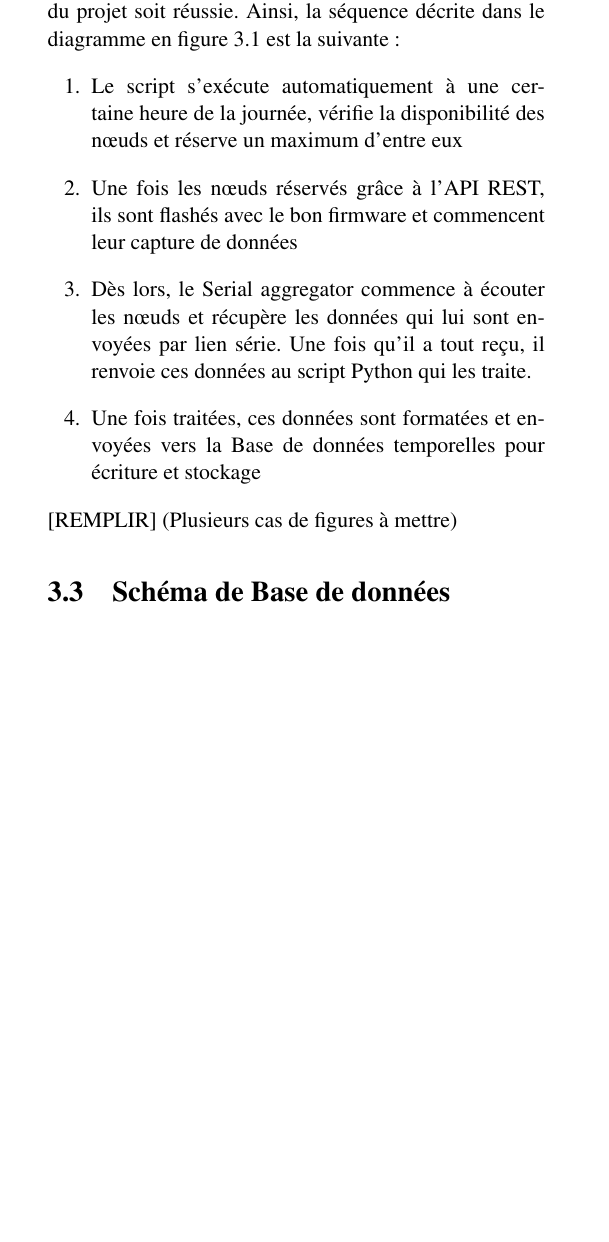
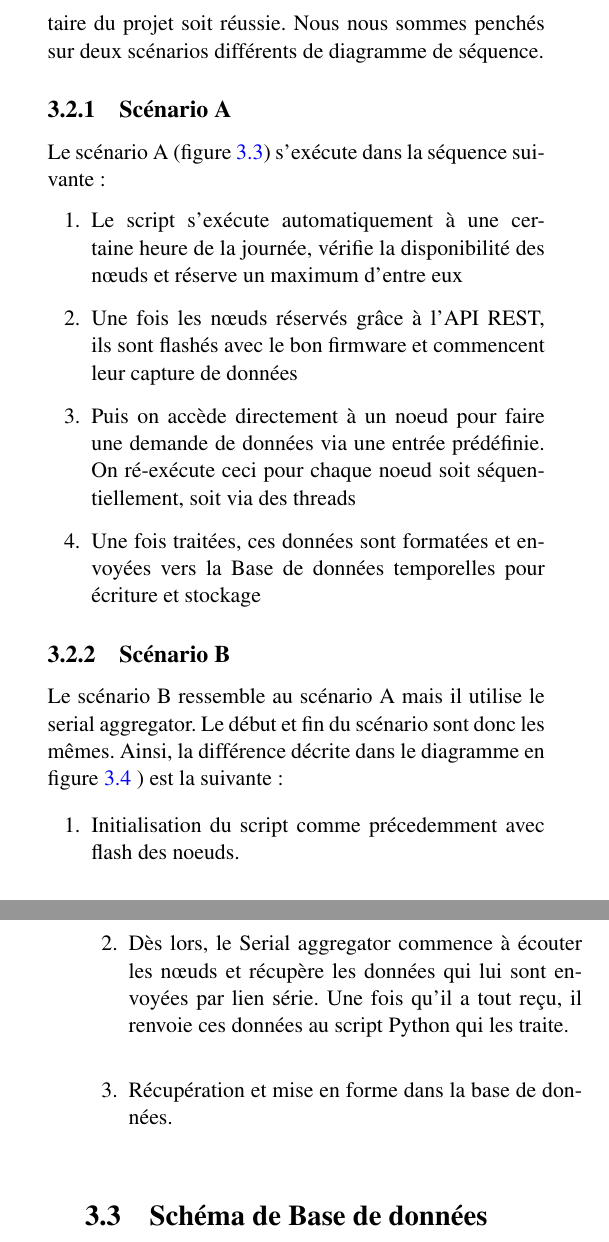
Before and after one commit to PierreAdrienDelisle/pred-fit_iot_lab_collecte-de-donnees-auto, a LaTeX thesis (rapport/Rapport.tex): part of one column of page 19 of 38 before the commit and two parts of the columns of pages 19 and 20 of 40 after it, the two joined at a grey line, cut so that both start at the same text, the shorter picture padded with empty space. Compiled offline with pdfLaTeX; the source files are stored in an older character set and shown here as Unicode; a LaTeX package or settings file that is missing is left out.

Commit message:
Diag Seq

```diff
--- a/rapport/Rapport.tex
+++ b/rapport/Rapport.tex
@@ -405,13 +403,27 @@ Les différentes étapes de la solution sont :
 
-Cette section a donc pour but d'expliciter la séquence souhaitée à la fin du projet pour que la partie majoritaire du projet soit réussie.
-Ainsi, la séquence décrite dans le diagramme en figure 3.1 est la suivante:
+\section{Scénario - Diagramme de séquence}
+
+Cette section a donc pour but d'expliciter la séquence souhaitée à la fin du projet pour que la partie majoritaire du projet soit réussie. Nous nous sommes penchés sur deux scénarios différents de diagramme de séquence.
+
+\subsection{Scénario A}
+Le scénario A (figure \ref{fig:DiagSequenceA}) s'exécute dans la séquence suivante :
 \begin{enumerate}
 \item{Le script s'exécute automatiquement à une certaine heure de la journée, vérifie la disponibilité des n\oe uds et réserve un maximum d'entre eux}
 \item{Une fois les n\oe uds réservés grâce à l'API REST, ils sont flashés avec le bon firmware et commencent leur capture de données}
-\item{Dès lors, le Serial aggregator commence à écouter les n\oe uds et récupère les données qui lui sont envoyées par lien série. Une fois qu'il a tout reçu, il renvoie ces données au script Python qui les traite.}
+\item{Puis on accède directement à un noeud pour faire une demande de données via une entrée prédéfinie. On ré-exécute ceci pour chaque noeud soit séquentiellement, soit via des threads}
 \item{Une fois traitées, ces données sont formatées et envoyées vers la Base de données temporelles pour écriture et stockage}
 \end{enumerate}
-[REMPLIR] (Plusieurs cas de figures à mettre)
+
+\subsection{Scénario B}
+Le scénario B ressemble au scénario A mais il utilise le serial aggregator. Le début et fin du scénario sont donc les mêmes.
+Ainsi, la différence décrite dans le diagramme en figure \ref{fig:DiagSequenceB} ) est la suivante:
+
+\begin{enumerate}
+\item{Initialisation du script comme précedemment avec flash des noeuds.}
+\item{Dès lors, le Serial aggregator commence à écouter les n\oe uds et récupère les données qui lui sont envoyées par lien série. Une fois qu'il a tout reçu, il renvoie ces données au script Python qui les traite.}
+\item{Récupération et mise en forme dans la base de données.}
+\end{enumerate}
+
 
 
 \section{Schéma de Base de données}
@@ -451,3 +470,4 @@ Le schéma de base de données temporelles final reste simple puisqu'il est comp
+	\label{fig:DiagSequenceB}
 \end{figure*}
 
 %-------------------------------------------------------------------------------------------------------------
```
Also changed, not shown: rapport/Images/diagseq2.png (added), rapport/Rapport.tex (21 more changed lines).
